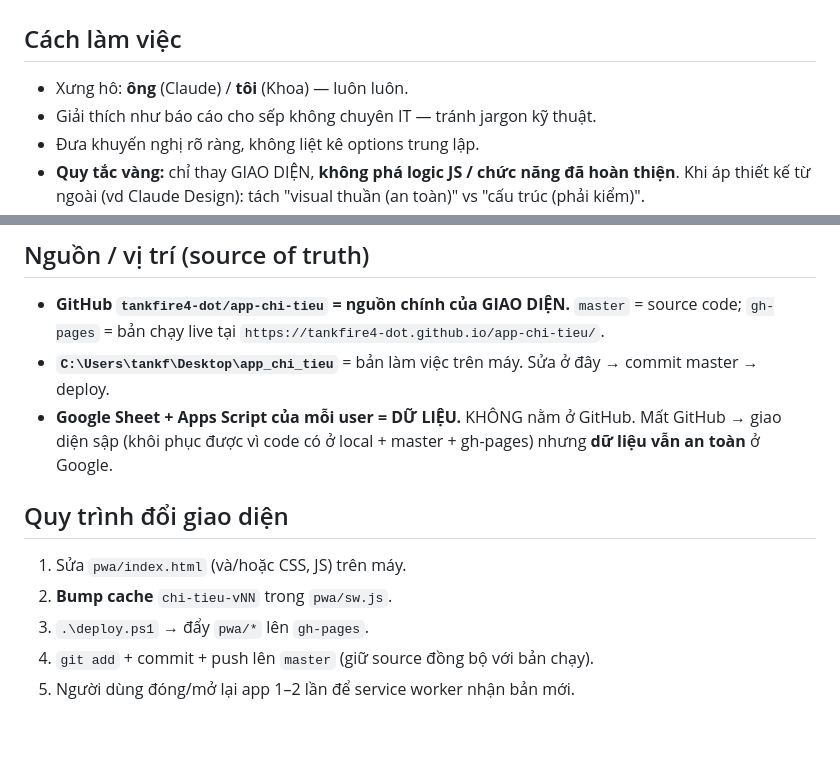
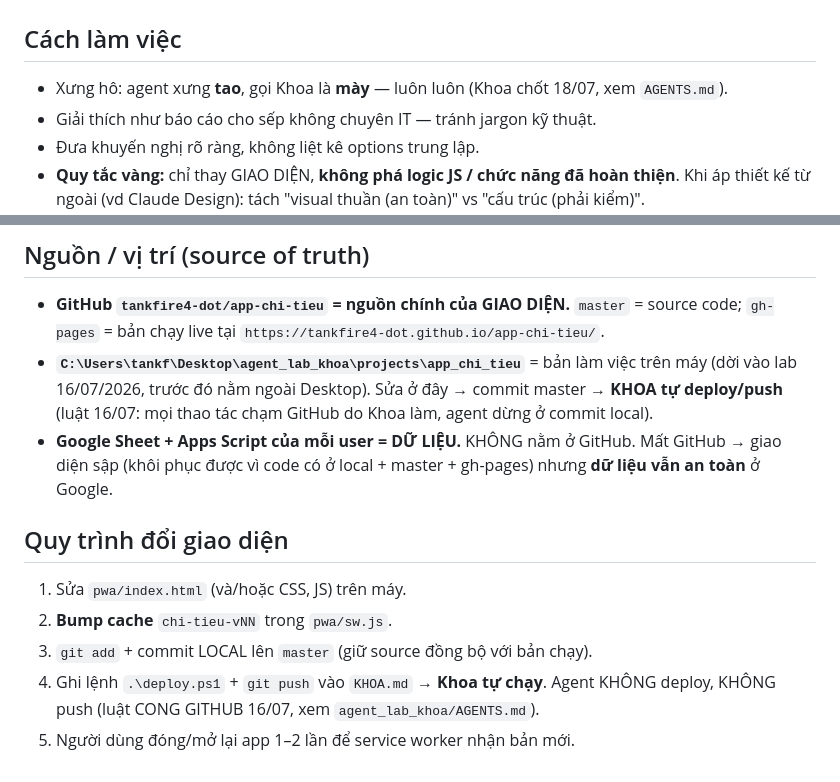
Before and after one commit to tankfire4-dot/app-chi-tieu, a Markdown page: CLAUDE.md, 2 parts joined by grey strips. GitHub-like rendering; blank space fills up the shorter version.

Commit message:
docs: xung ho tao/may + bo git push/deploy khoi quy trinh agent
- Xung ho: "ong/toi" -> agent xung "tao", goi Khoa "may" (Khoa chot 18/07).
- Quy trinh doi giao dien: agent dung o commit LOCAL, ghi lenh deploy.ps1 +
  git push vao KHOA.md cho Khoa tu chay (luat CONG GITHUB 16/07).

Co-Authored-By: Claude Opus 4.8 <noreply@anthropic.com>

```diff
--- a/CLAUDE.md
+++ b/CLAUDE.md
@@ -2,7 +2,7 @@
 
 ## Cách làm việc
 
-- Xưng hô: **ông** (Claude) / **tôi** (Khoa) — luôn luôn.
+- Xưng hô: agent xưng **tao**, gọi Khoa là **mày** — luôn luôn (Khoa chốt 18/07, xem `AGENTS.md`).
 - Giải thích như báo cáo cho sếp không chuyên IT — tránh jargon kỹ thuật.
 - Đưa khuyến nghị rõ ràng, không liệt kê options trung lập.
 - **Quy tắc vàng:** chỉ thay GIAO DIỆN, **không phá logic JS / chức năng đã hoàn thiện**. Khi áp
@@ -86,7 +86,9 @@ tab `to_nhap_lieu` cột: **Ngày | Tên | Phân loại | Hạng mục | Chi ti
 
 - **GitHub `tankfire4-dot/app-chi-tieu` = nguồn chính của GIAO DIỆN.** `master` = source code;
   `gh-pages` = bản chạy live tại `https://tankfire4-dot.github.io/app-chi-tieu/`.
-- **`C:\Users\tankf\Desktop\app_chi_tieu`** = bản làm việc trên máy. Sửa ở đây → commit master → deploy.
+- **`C:\Users\tankf\Desktop\agent_lab_khoa\projects\app_chi_tieu`** = bản làm việc trên máy (dời vào
+  lab 16/07/2026, trước đó nằm ngoài Desktop). Sửa ở đây → commit master → **KHOA tự deploy/push**
+  (luật 16/07: mọi thao tác chạm GitHub do Khoa làm, agent dừng ở commit local).
 - **Google Sheet + Apps Script của mỗi user = DỮ LIỆU.** KHÔNG nằm ở GitHub. Mất GitHub → giao diện
   sập (khôi phục được vì code có ở local + master + gh-pages) nhưng **dữ liệu vẫn an toàn** ở Google.
 
@@ -94,6 +96,7 @@ tab `to_nhap_lieu` cột: **Ngày | Tên | Phân loại | Hạng mục | Chi ti
 
 1. Sửa `pwa/index.html` (và/hoặc CSS, JS) trên máy.
 2. **Bump cache** `chi-tieu-vNN` trong `pwa/sw.js`.
-3. `.\deploy.ps1` → đẩy `pwa/*` lên `gh-pages`.
-4. `git add` + commit + push lên `master` (giữ source đồng bộ với bản chạy).
+3. `git add` + commit LOCAL lên `master` (giữ source đồng bộ với bản chạy).
+4. Ghi lệnh `.\deploy.ps1` + `git push` vào `KHOA.md` → **Khoa tự chạy**. Agent KHÔNG deploy,
+   KHÔNG push (luật CONG GITHUB 16/07, xem `agent_lab_khoa/AGENTS.md`).
 5. Người dùng đóng/mở lại app 1–2 lần để service worker nhận bản mới.
```
